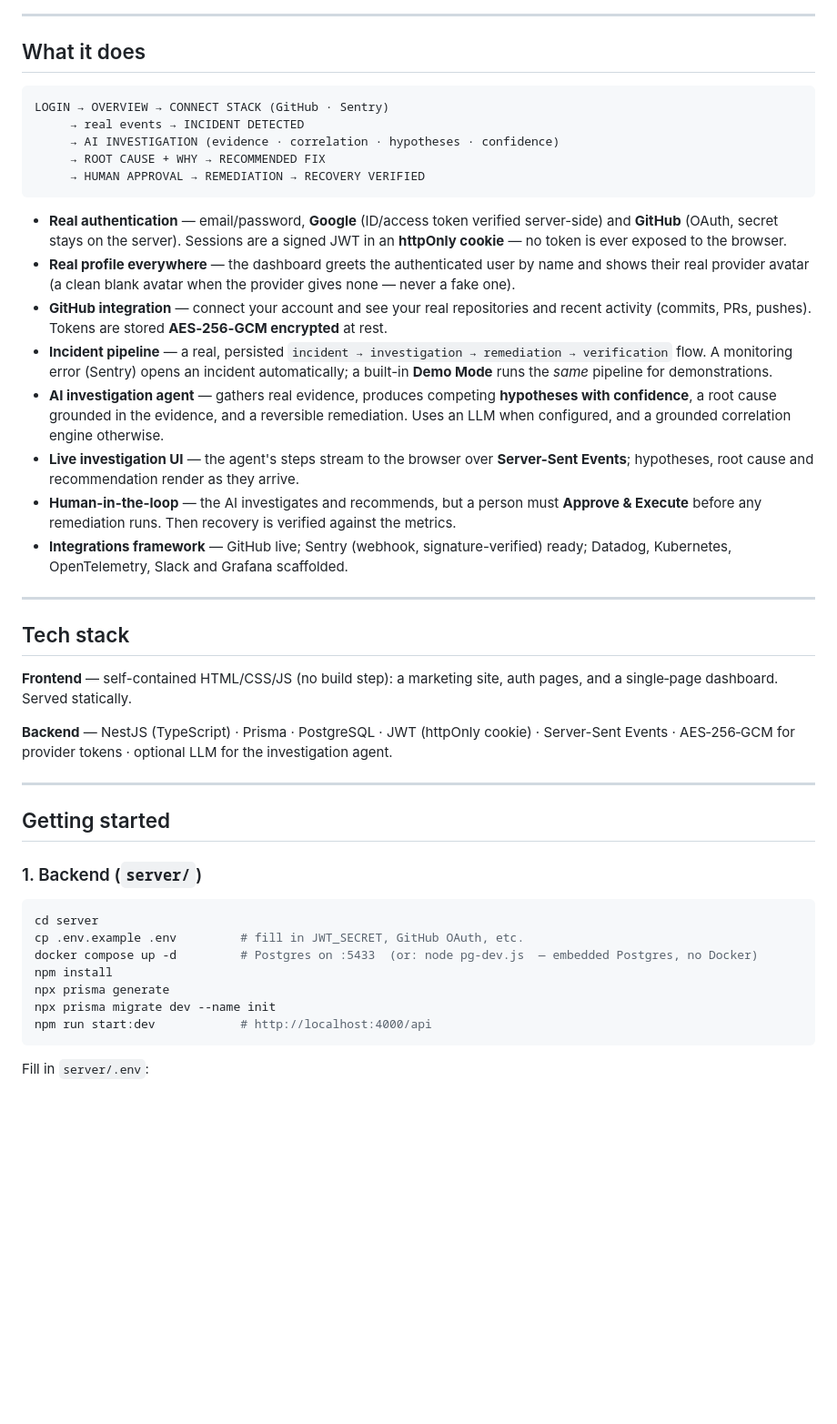
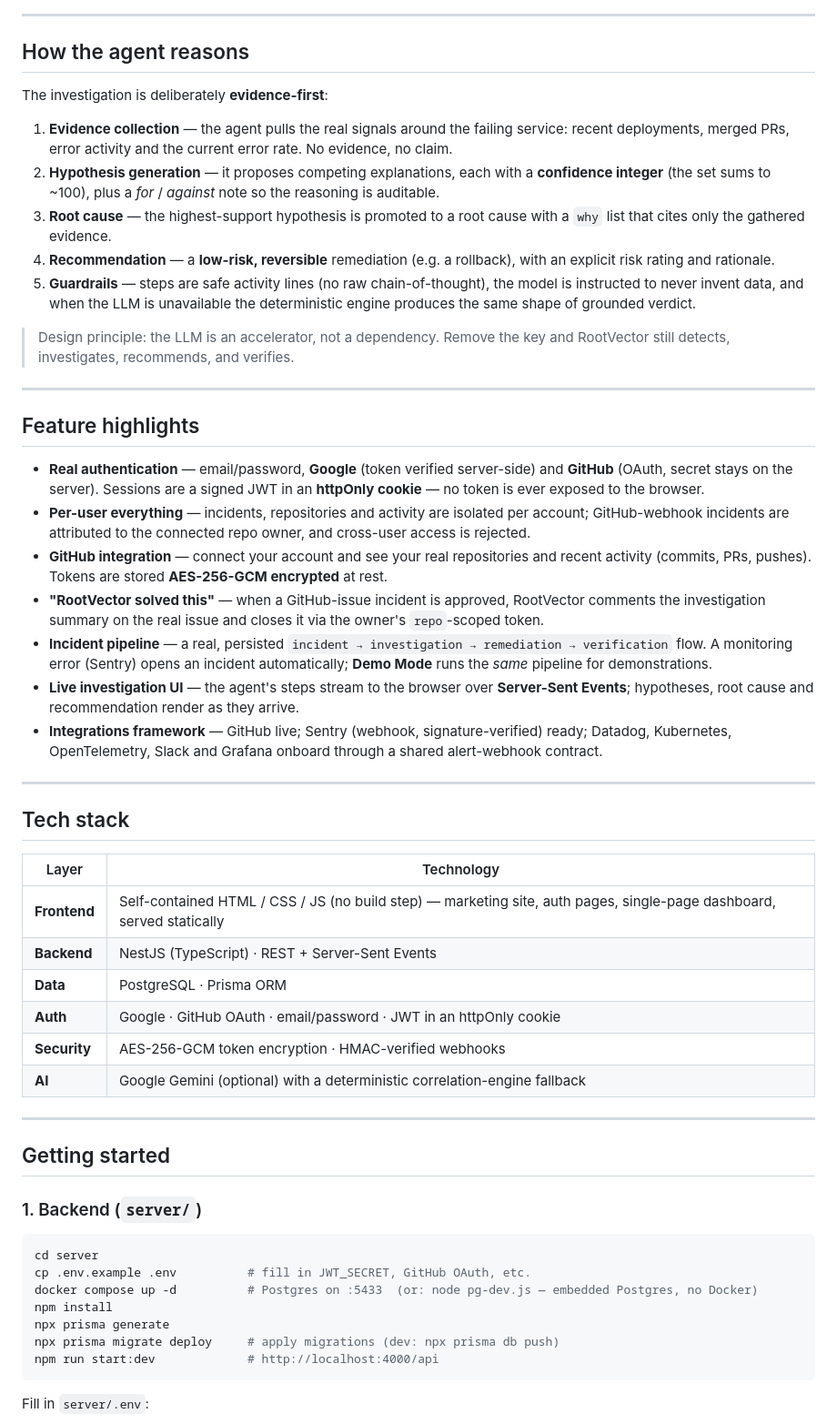
Before and after one commit to Manvi0408/Rootvector, a Markdown page: README.md, the part around one of its changes. Shown at 91% size. Rendered like a GitHub page; blank space fills up the shorter version.

````diff
--- a/README.md
+++ b/README.md
@@ -73,32 +137,42 @@ RootVector uses a provider-based integration framework — connect a tool and it
 
 ---
 
-## What it does
+## How the agent reasons
 
-```
-LOGIN → OVERVIEW → CONNECT STACK (GitHub · Sentry)
-     → real events → INCIDENT DETECTED
-     → AI INVESTIGATION (evidence · correlation · hypotheses · confidence)
-     → ROOT CAUSE + WHY → RECOMMENDED FIX
-     → HUMAN APPROVAL → REMEDIATION → RECOVERY VERIFIED
-```
+The investigation is deliberately **evidence-first**:
 
-- **Real authentication** — email/password, **Google** (ID/access token verified server-side) and **GitHub** (OAuth, secret stays on the server). Sessions are a signed JWT in an **httpOnly cookie** — no token is ever exposed to the browser.
-- **Real profile everywhere** — the dashboard greets the authenticated user by name and shows their real provider avatar (a clean blank avatar when the provider gives none — never a fake one).
-- **GitHub integration** — connect your account and see your real repositories and recent activity (commits, PRs, pushes). Tokens are stored **AES‑256‑GCM encrypted** at rest.
-- **Incident pipeline** — a real, persisted `incident → investigation → remediation → verification` flow. A monitoring error (Sentry) opens an incident automatically; a built-in **Demo Mode** runs the *same* pipeline for demonstrations.
-- **AI investigation agent** — gathers real evidence, produces competing **hypotheses with confidence**, a root cause grounded in the evidence, and a reversible remediation. Uses an LLM when configured, and a grounded correlation engine otherwise.
+1. **Evidence collection** — the agent pulls the real signals around the failing service: recent deployments, merged PRs, error activity and the current error rate. No evidence, no claim.
+2. **Hypothesis generation** — it proposes competing explanations, each with a **confidence integer** (the set sums to ~100), plus a *for* / *against* note so the reasoning is auditable.
+3. **Root cause** — the highest-support hypothesis is promoted to a root cause with a `why` list that cites only the gathered evidence.
+4. **Recommendation** — a **low-risk, reversible** remediation (e.g. a rollback), with an explicit risk rating and rationale.
+5. **Guardrails** — steps are safe activity lines (no raw chain-of-thought), the model is instructed to never invent data, and when the LLM is unavailable the deterministic engine produces the same shape of grounded verdict.
+
+> Design principle: the LLM is an accelerator, not a dependency. Remove the key and RootVector still detects, investigates, recommends, and verifies.
+
+---
+
+## Feature highlights
+
+- **Real authentication** — email/password, **Google** (token verified server-side) and **GitHub** (OAuth, secret stays on the server). Sessions are a signed JWT in an **httpOnly cookie** — no token is ever exposed to the browser.
+- **Per-user everything** — incidents, repositories and activity are isolated per account; GitHub-webhook incidents are attributed to the connected repo owner, and cross-user access is rejected.
+- **GitHub integration** — connect your account and see your real repositories and recent activity (commits, PRs, pushes). Tokens are stored **AES-256-GCM encrypted** at rest.
+- **"RootVector solved this"** — when a GitHub-issue incident is approved, RootVector comments the investigation summary on the real issue and closes it via the owner's `repo`-scoped token.
+- **Incident pipeline** — a real, persisted `incident → investigation → remediation → verification` flow. A monitoring error (Sentry) opens an incident automatically; **Demo Mode** runs the *same* pipeline for demonstrations.
 - **Live investigation UI** — the agent's steps stream to the browser over **Server-Sent Events**; hypotheses, root cause and recommendation render as they arrive.
-- **Human-in-the-loop** — the AI investigates and recommends, but a person must **Approve & Execute** before any remediation runs. Then recovery is verified against the metrics.
-- **Integrations framework** — GitHub live; Sentry (webhook, signature-verified) ready; Datadog, Kubernetes, OpenTelemetry, Slack and Grafana scaffolded.
+- **Integrations framework** — GitHub live; Sentry (webhook, signature-verified) ready; Datadog, Kubernetes, OpenTelemetry, Slack and Grafana onboard through a shared alert-webhook contract.
 
 ---
 
 ## Tech stack
 
-**Frontend** — self-contained HTML/CSS/JS (no build step): a marketing site, auth pages, and a single‑page dashboard. Served statically.
-
-**Backend** — NestJS (TypeScript) · Prisma · PostgreSQL · JWT (httpOnly cookie) · Server-Sent Events · AES‑256‑GCM for provider tokens · optional LLM for the investigation agent.
+| Layer | Technology |
+|---|---|
+| **Frontend** | Self-contained HTML / CSS / JS (no build step) — marketing site, auth pages, single-page dashboard, served statically |
+| **Backend** | NestJS (TypeScript) · REST + Server-Sent Events |
+| **Data** | PostgreSQL · Prisma ORM |
+| **Auth** | Google · GitHub OAuth · email/password · JWT in an httpOnly cookie |
+| **Security** | AES-256-GCM token encryption · HMAC-verified webhooks |
+| **AI** | Google Gemini (optional) with a deterministic correlation-engine fallback |
 
 ---
 
@@ -108,12 +182,12 @@ LOGIN → OVERVIEW → CONNECT STACK (GitHub · Sentry)
 
 ```bash
 cd server
-cp .env.example .env         # fill in JWT_SECRET, GitHub OAuth, etc.
-docker compose up -d         # Postgres on :5433  (or: node pg-dev.js  — embedded Postgres, no Docker)
+cp .env.example .env          # fill in JWT_SECRET, GitHub OAuth, etc.
+docker compose up -d          # Postgres on :5433  (or: node pg-dev.js — embedded Postgres, no Docker)
 npm install
 npx prisma generate
-npx prisma migrate dev --name init
-npm run start:dev            # http://localhost:4000/api
+npx prisma migrate deploy     # apply migrations (dev: npx prisma db push)
+npm run start:dev             # http://localhost:4000/api
 ```
 
 Fill in `server/.env`:
````
Also changed, not shown: other parts of README.md (+116 -33 lines).
